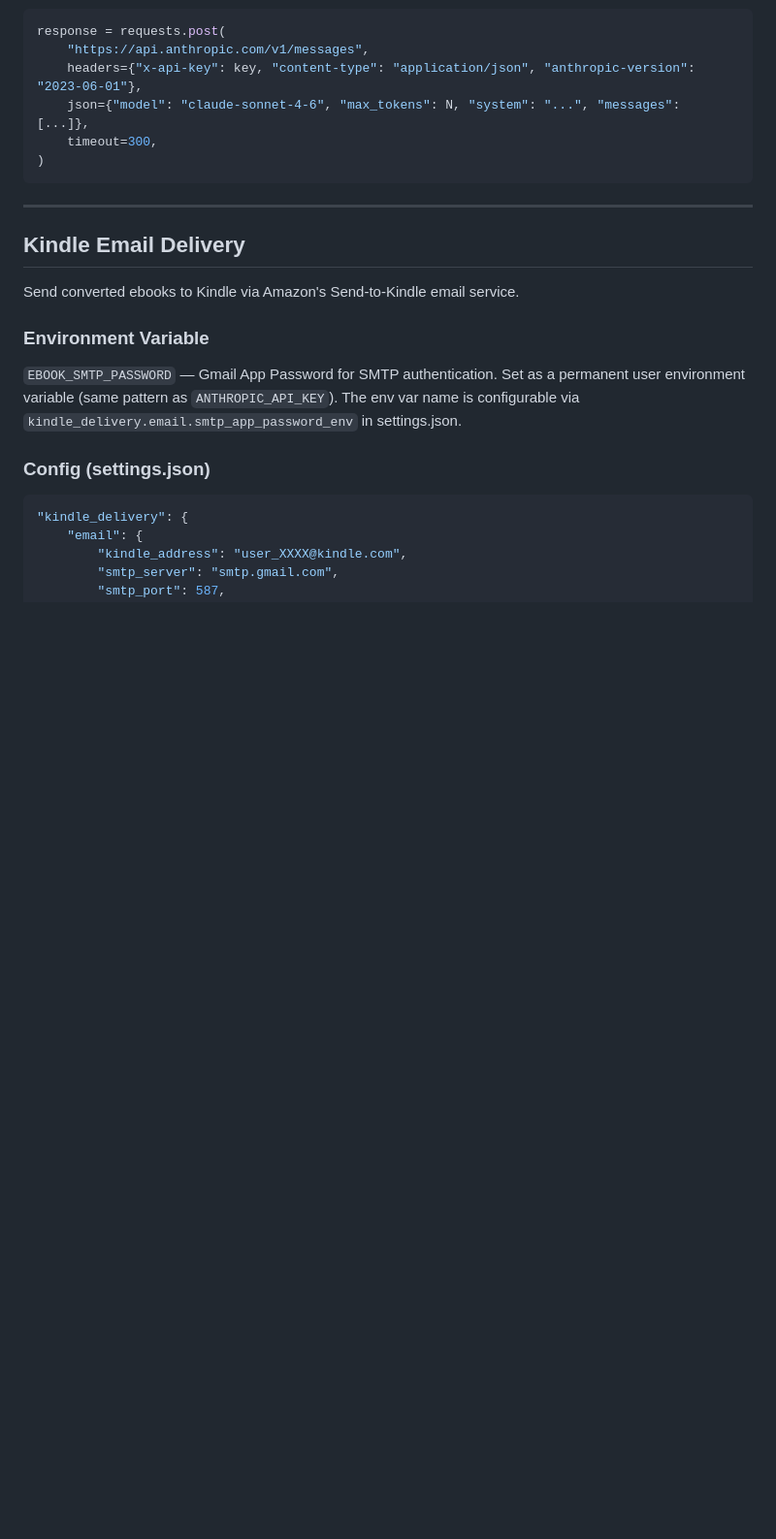
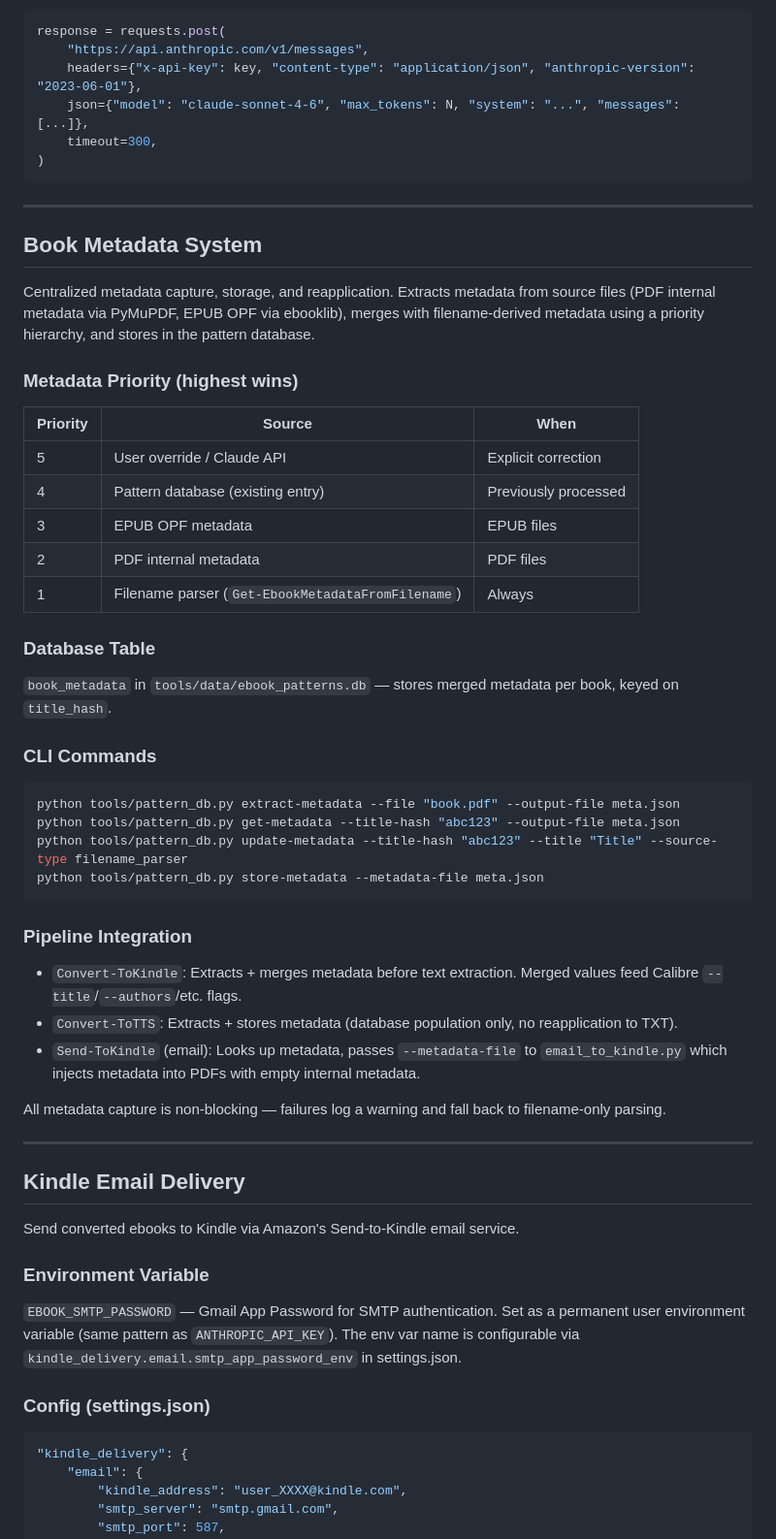
Before and after one commit to jlfowler1084/EbookAutomation, a Markdown page: CLAUDE.md, the part around the change. Shown at 97% size. GitHub-like rendering; blank space fills up the shorter version.

Commit message:
docs: document book metadata capture system

````diff
--- a/CLAUDE.md
+++ b/CLAUDE.md
@@ -383,6 +383,43 @@ response = requests.post(
 
 ---
 
+## Book Metadata System
+
+Centralized metadata capture, storage, and reapplication. Extracts metadata from source files (PDF internal metadata via PyMuPDF, EPUB OPF via ebooklib), merges with filename-derived metadata using a priority hierarchy, and stores in the pattern database.
+
+### Metadata Priority (highest wins)
+
+| Priority | Source | When |
+|----------|--------|------|
+| 5 | User override / Claude API | Explicit correction |
+| 4 | Pattern database (existing entry) | Previously processed |
+| 3 | EPUB OPF metadata | EPUB files |
+| 2 | PDF internal metadata | PDF files |
+| 1 | Filename parser (`Get-EbookMetadataFromFilename`) | Always |
+
+### Database Table
+
+`book_metadata` in `tools/data/ebook_patterns.db` — stores merged metadata per book, keyed on `title_hash`.
+
+### CLI Commands
+
+```bash
+python tools/pattern_db.py extract-metadata --file "book.pdf" --output-file meta.json
+python tools/pattern_db.py get-metadata --title-hash "abc123" --output-file meta.json
+python tools/pattern_db.py update-metadata --title-hash "abc123" --title "Title" --source-type filename_parser
+python tools/pattern_db.py store-metadata --metadata-file meta.json
+```
+
+### Pipeline Integration
+
+- `Convert-ToKindle`: Extracts + merges metadata before text extraction. Merged values feed Calibre `--title`/`--authors`/etc. flags.
+- `Convert-ToTTS`: Extracts + stores metadata (database population only, no reapplication to TXT).
+- `Send-ToKindle` (email): Looks up metadata, passes `--metadata-file` to `email_to_kindle.py` which injects metadata into PDFs with empty internal metadata.
+
+All metadata capture is non-blocking — failures log a warning and fall back to filename-only parsing.
+
+---
+
 ## Kindle Email Delivery
 
 Send converted ebooks to Kindle via Amazon's Send-to-Kindle email service.
````
